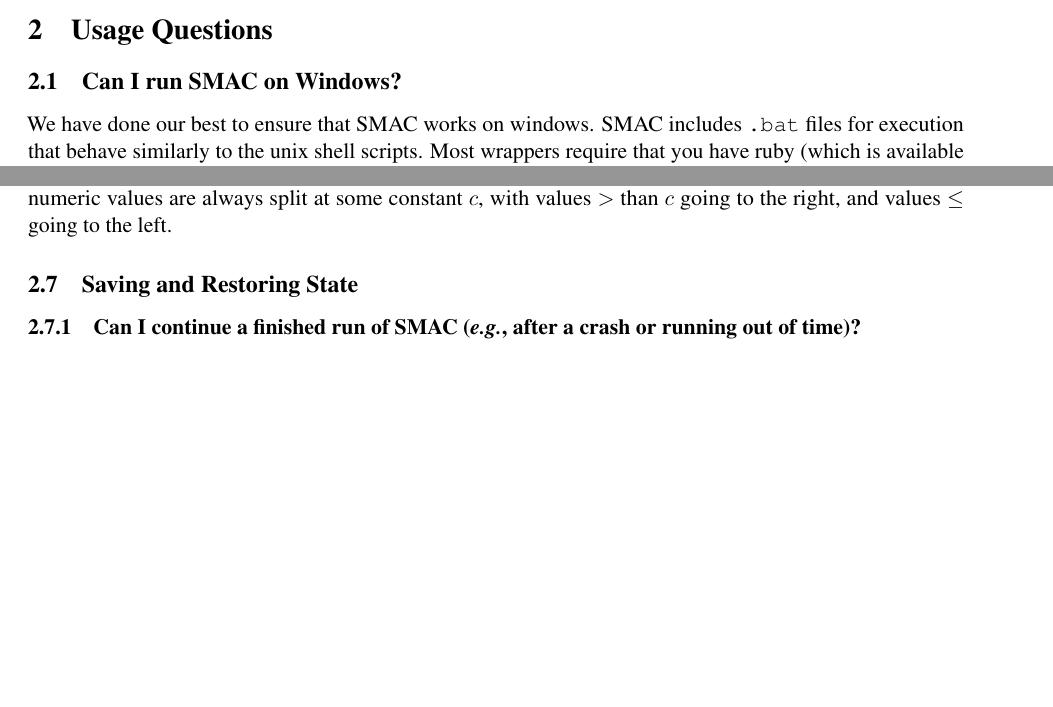
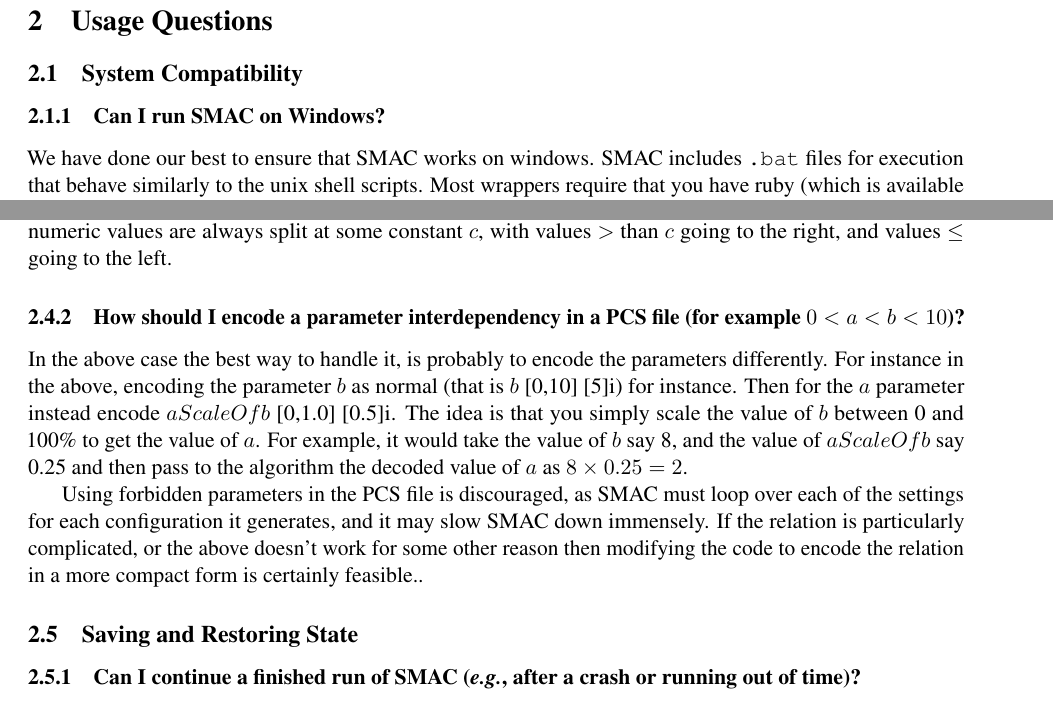
Before and after one commit to SJrX/SMAC, a LaTeX document (doc/tex/faq.tex): two parts of pages 3 and 5 of 9 before the commit and two parts of pages 4 and 5 of 10 after it, joined at a grey line, cut so that both start at the same text, the shorter picture padded with empty space. Compiled offline with pdfLaTeX.

Commit message:
RESOLVED - # 1873: Add FAQ Question for Related Parameters https://mantis.sjrx.net/view.php?id=1873

```diff
--- a/doc/tex/faq.tex
+++ b/doc/tex/faq.tex
@@ -62,4 +62,5 @@
 
 \section{Usage Questions}
 
-\subsection{Can I run SMAC on Windows?}
+\subsection{System Compatibility}
+\subsubsection{Can I run SMAC on Windows?}
@@ -122,6 +116,12 @@
 	To help inform the decision, from a SMAC internal point of view there are two places in the code where this distinction will matter. The first is during neighbourhood searches. All numeric parameters will only have 4 neighbours selected, and those neighbours will be sampled from a distribution $N(\mu, 0.2)$ where $\mu$ is the existing (\emph{standardized} to [0, 1]) value. Any samples that fall outside of this range will be rejected.
 
 	The next distinction is within the random forest itself. Categorical values can be split arbitrarily but numeric values are always split at some constant $c$, with values $>$ than $c$ going to the right, and values $\leq$ going to the left.
+
+\subsubsection{How should I encode a parameter interdependency in a PCS file (for example $0 < a < b < 10$)?}
+
+	In the above case the best way to handle it, is probably to encode the parameters differently. For instance in the above, encoding the parameter $b$ as normal (that is $b$ [0,10] [5]i) for instance. Then for the $a$ parameter instead encode $aScaleOfb$ [0,1.0] [0.5]i.  The idea is that you simply scale the value of $b$ between 0 and 100\% to get the value of $a$. For example, it would take the value of $b$ say 8, and the value of $aScaleOfb$ say 0.25 and then pass to the algorithm the decoded value of $a$ as $8\times0.25=2$.
+
+	Using forbidden parameters in the PCS file is discouraged, as SMAC must loop over each of the settings for each configuration it generates, and it may slow SMAC down immensely. If the relation is particularly complicated, or the above doesn't work for some other reason then modifying the code to encode the relation in a more compact form is certainly feasible..
 
 \subsection{Saving and Restoring State}
 
```
Also changed, not shown: doc/tex/faq.tex (26 more changed lines).
